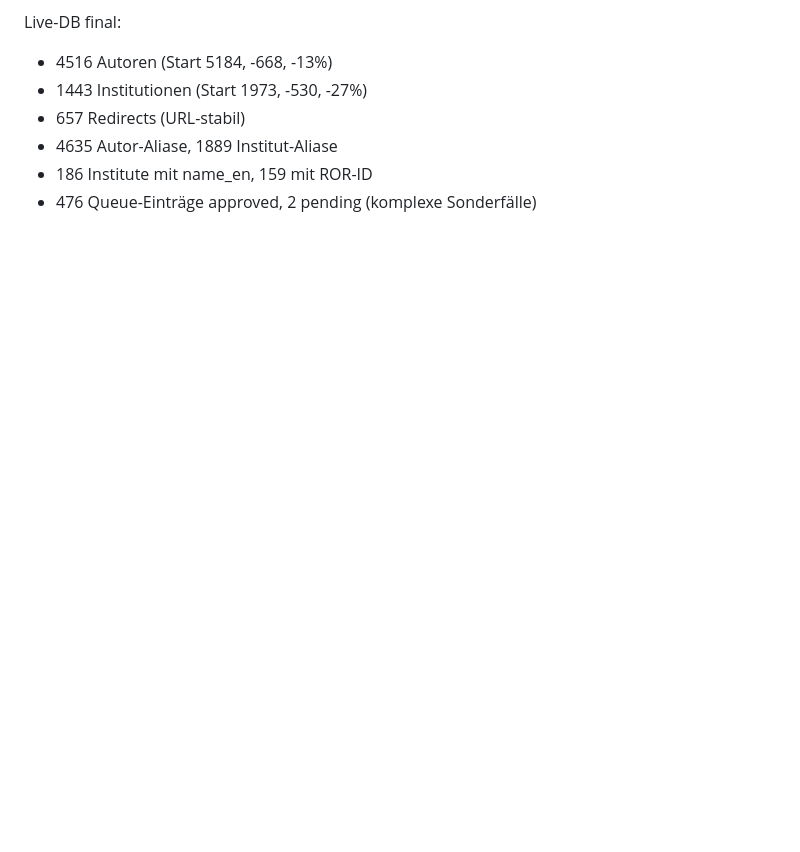
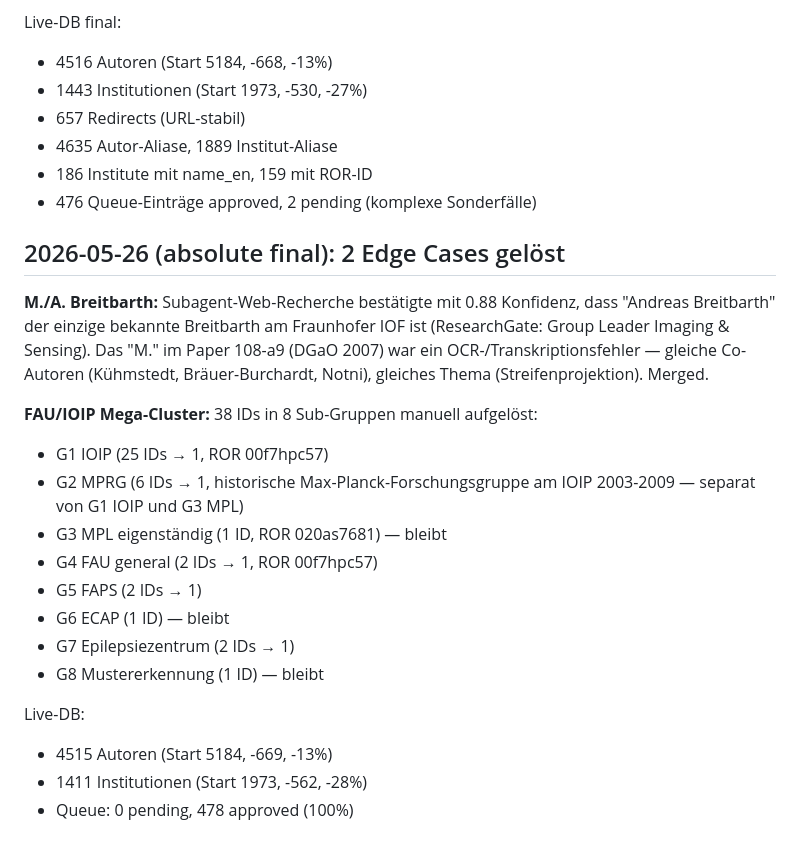
Before and after one commit to topruss05-lgtm/DGAO-Proceedings, a Markdown page: docs/superpowers/CHANGELOG.md, the part around the change. Rendered like a GitHub page; blank space fills up the shorter version.

Commit message:
chore: Edge Cases gelöst — Breitbarth (OCR-Fehler) + FAU/IOIP Mega-Cluster
Breitbarth: M.→A. (Andreas) via ResearchGate-Beleg + identische
Co-Autoren-Konstellation am Fraunhofer IOF.

FAU/IOIP: 38 IDs in 8 Sub-Gruppen aufgelöst; MPRG (2003-2009) als
historische eigene Einheit zwischen IOIP und MPL erhalten.

Live-DB final: 4515 Autoren, 1411 Institutionen, 478/478 Queue
approved (100%).

Co-Authored-By: Claude Opus 4.7 (1M context) <noreply@anthropic.com>

```diff
--- a/docs/superpowers/CHANGELOG.md
+++ b/docs/superpowers/CHANGELOG.md
@@ -95,3 +95,22 @@ Live-DB final:
 - 4635 Autor-Aliase, 1889 Institut-Aliase
 - 186 Institute mit name_en, 159 mit ROR-ID
 - 476 Queue-Einträge approved, 2 pending (komplexe Sonderfälle)
+
+## 2026-05-26 (absolute final): 2 Edge Cases gelöst
+
+**M./A. Breitbarth:** Subagent-Web-Recherche bestätigte mit 0.88 Konfidenz, dass "Andreas Breitbarth" der einzige bekannte Breitbarth am Fraunhofer IOF ist (ResearchGate: Group Leader Imaging & Sensing). Das "M." im Paper 108-a9 (DGaO 2007) war ein OCR-/Transkriptionsfehler — gleiche Co-Autoren (Kühmstedt, Bräuer-Burchardt, Notni), gleiches Thema (Streifenprojektion). Merged.
+
+**FAU/IOIP Mega-Cluster:** 38 IDs in 8 Sub-Gruppen manuell aufgelöst:
+- G1 IOIP (25 IDs → 1, ROR 00f7hpc57)
+- G2 MPRG (6 IDs → 1, historische Max-Planck-Forschungsgruppe am IOIP 2003-2009 — separat von G1 IOIP und G3 MPL)
+- G3 MPL eigenständig (1 ID, ROR 020as7681) — bleibt
+- G4 FAU general (2 IDs → 1, ROR 00f7hpc57)
+- G5 FAPS (2 IDs → 1)
+- G6 ECAP (1 ID) — bleibt
+- G7 Epilepsiezentrum (2 IDs → 1)
+- G8 Mustererkennung (1 ID) — bleibt
+
+Live-DB:
+- 4515 Autoren (Start 5184, -669, -13%)
+- 1411 Institutionen (Start 1973, -562, -28%)
+- Queue: 0 pending, 478 approved (100%)
```
